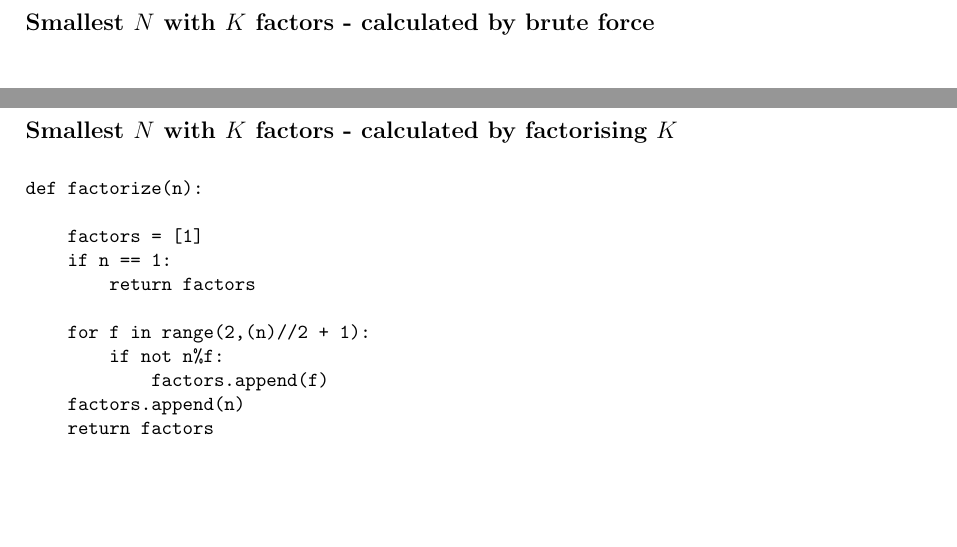
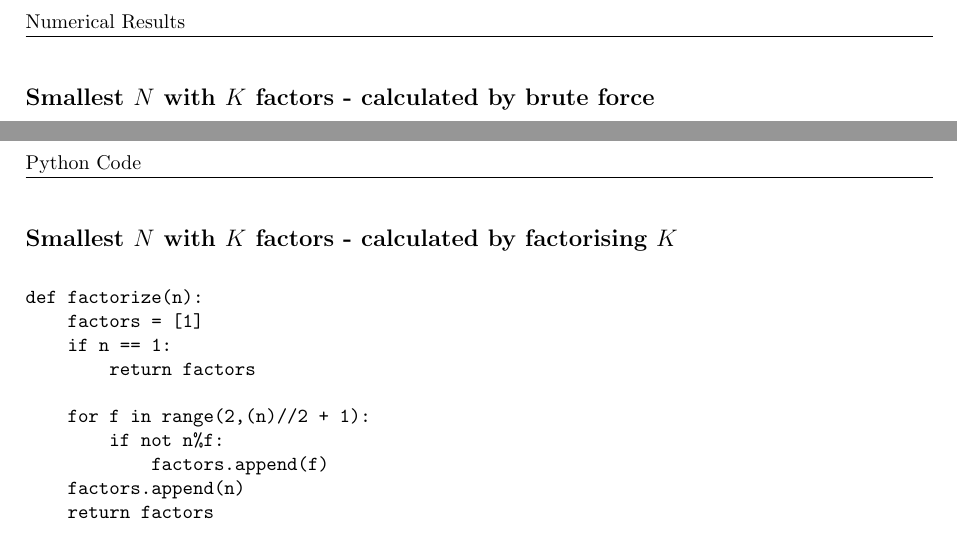
Before and after one commit to richard-miller-ieee/primes, a LaTeX document (main.tex): two parts of pages 3 and 4 of 4, joined at a grey line, cut at the place of the change, the shorter picture padded with empty space. Compiled offline with pdfLaTeX.

Commit message:
Updates from Overleaf

```diff
--- a/main.tex
+++ b/main.tex
@@ -1,5 +1,6 @@
 \documentclass{article}
 \usepackage[a4paper, portrait, margin=2.5cm]{geometry}
+\usepackage{fancyhdr}
 \setlength{\parindent}{0pt}
 \setlength{\parskip}{20pt}
 
@@ -185,12 +188,14 @@ Z(26)   12288
 \end{verbatim}
 
 \pagebreak
+
+\fancyhead[LO]{Python Code}
+\fancyfoot{}
+\fancyfoot[RO]{https://github.com/richard-miller-ieee/primes}
 \setlength{\parskip}{10pt}
-\section*{Python Code}
 \subsection*{Smallest $N$ with $K$ factors - calculated by factorising $K$}
 \begin{verbatim}
 def factorize(n):
-
     factors = [1]
     if n == 1:
         return factors
```
Also changed, not shown: main.tex (4 more changed lines).
